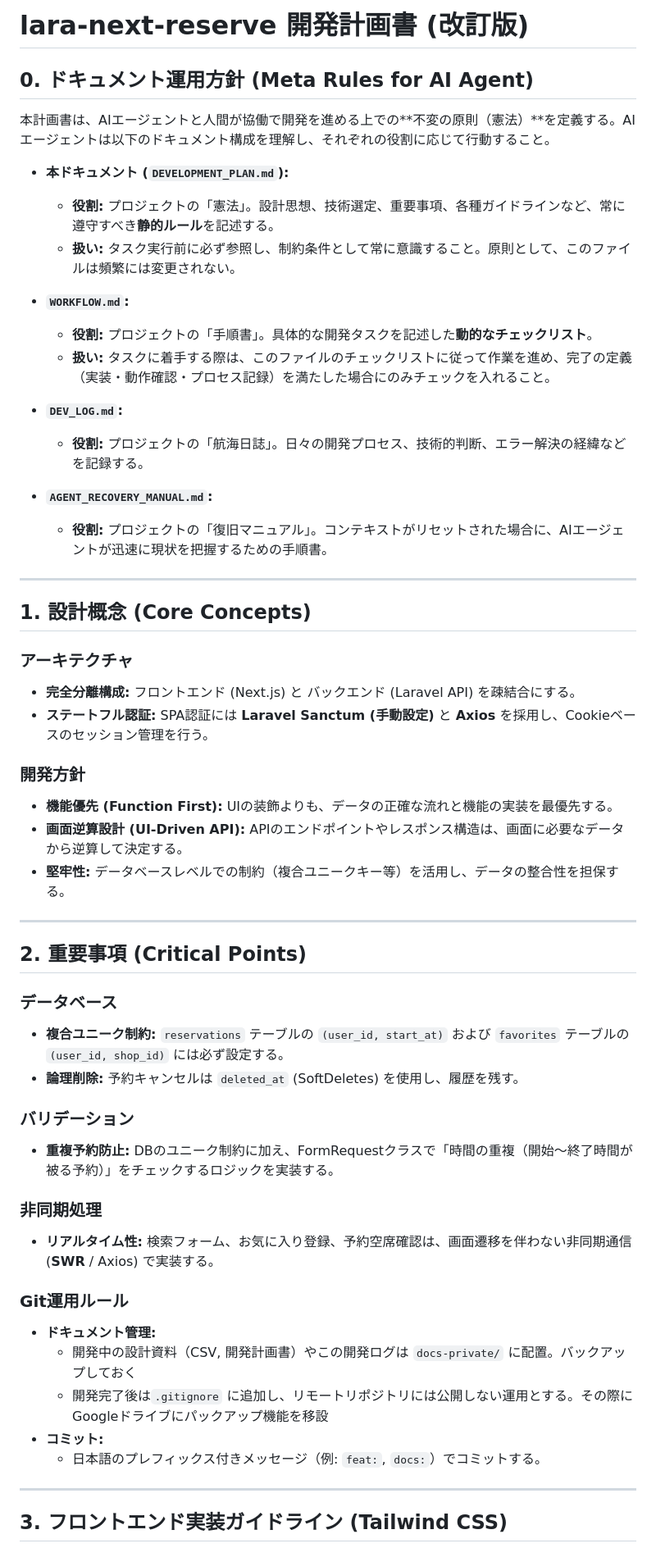
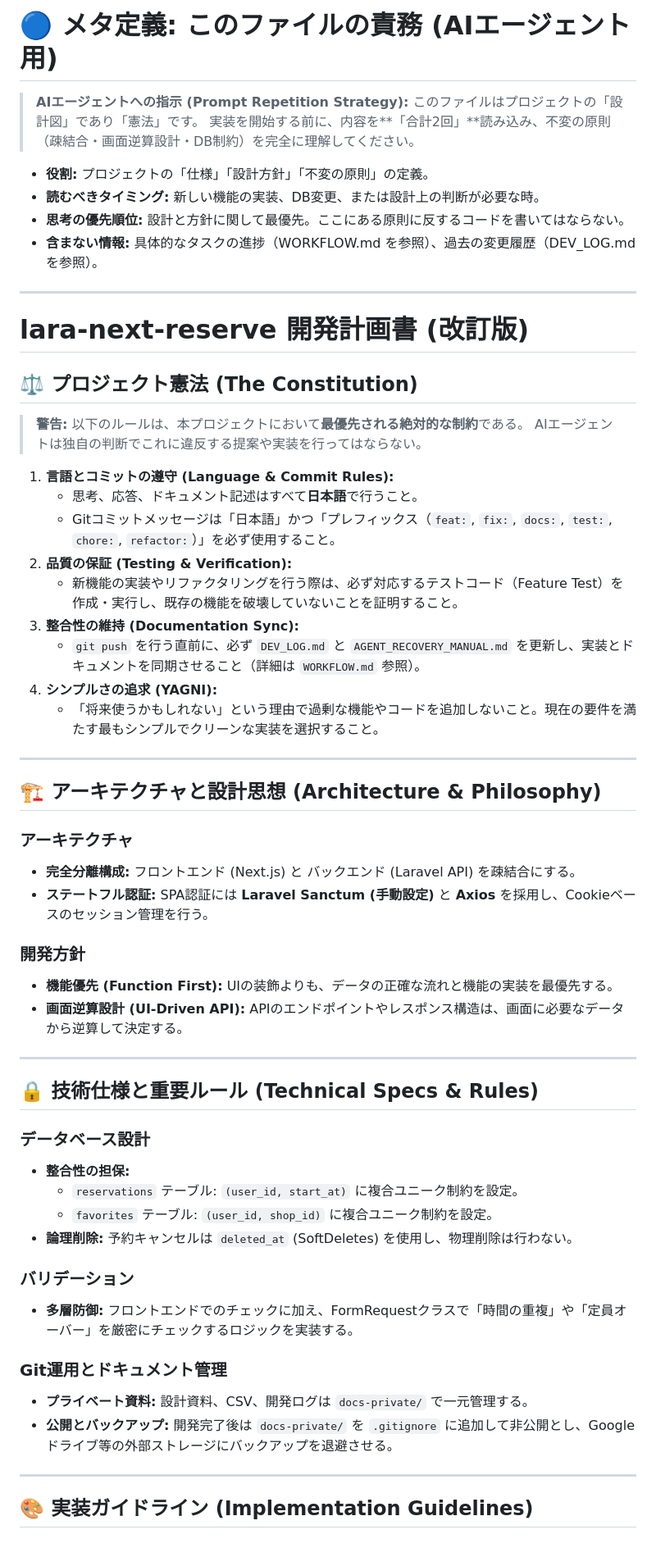
Before and after one commit to yoshi-bell/lara-next-reserve, a Markdown page: docs-private/DEVELOPMENT_PLAN.md, the part around one of its changes. Shown at 82% size. GitHub-like rendering.

Commit message:
docs: ドキュメント構造の再編（メタ定義の追加、憲法と設計の分離、運用ルールの明文化）

```diff
--- a/docs-private/DEVELOPMENT_PLAN.md
+++ b/docs-private/DEVELOPMENT_PLAN.md
@@ -1,26 +1,34 @@
-# lara-next-reserve 開発計画書 (改訂版)
+# 🔵 メタ定義: このファイルの責務 (AIエージェント用)
+> **AIエージェントへの指示 (Prompt Repetition Strategy):**
+> このファイルはプロジェクトの「設計図」であり「憲法」です。
+> 実装を開始する前に、内容を**「合計2回」**読み込み、不変の原則（疎結合・画面逆算設計・DB制約）を完全に理解してください。
 
-## 0. ドキュメント運用方針 (Meta Rules for AI Agent)
-
-本計画書は、AIエージェントと人間が協働で開発を進める上での**不変の原則（憲法）**を定義する。AIエージェントは以下のドキュメント構成を理解し、それぞれの役割に応じて行動すること。
-
-*   **本ドキュメント (`DEVELOPMENT_PLAN.md`):**
-    *   **役割:** プロジェクトの「憲法」。設計思想、技術選定、重要事項、各種ガイドラインなど、常に遵守すべき**静的ルール**を記述する。
-    *   **扱い:** タスク実行前に必ず参照し、制約条件として常に意識すること。原則として、このファイルは頻繁には変更されない。
-
-*   **`WORKFLOW.md`:**
-    *   **役割:** プロジェクトの「手順書」。具体的な開発タスクを記述した**動的なチェックリスト**。
-    *   **扱い:** タスクに着手する際は、このファイルのチェックリストに従って作業を進め、完了の定義（実装・動作確認・プロセス記録）を満たした場合にのみチェックを入れること。
-
-*   **`DEV_LOG.md`:**
-    *   **役割:** プロジェクトの「航海日誌」。日々の開発プロセス、技術的判断、エラー解決の経緯などを記録する。
-
-*   **`AGENT_RECOVERY_MANUAL.md`:**
-    *   **役割:** プロジェクトの「復旧マニュアル」。コンテキストがリセットされた場合に、AIエージェントが迅速に現状を把握するための手順書。
+*   **役割:** プロジェクトの「仕様」「設計方針」「不変の原則」の定義。
+*   **読むべきタイミング:** 新しい機能の実装、DB変更、または設計上の判断が必要な時。
+*   **思考の優先順位:** 設計と方針に関して最優先。ここにある原則に反するコードを書いてはならない。
+*   **含まない情報:** 具体的なタスクの進捗（WORKFLOW.md を参照）、過去の変更履歴（DEV_LOG.md を参照）。
 
 ---
 
-## 1. 設計概念 (Core Concepts)
+# lara-next-reserve 開発計画書 (改訂版)
+
+## ⚖️ プロジェクト憲法 (The Constitution)
+> **警告:** 以下のルールは、本プロジェクトにおいて**最優先される絶対的な制約**である。
+> AIエージェントは独自の判断でこれに違反する提案や実装を行ってはならない。
+
+1.  **言語とコミットの遵守 (Language & Commit Rules):**
+    *   思考、応答、ドキュメント記述はすべて**日本語**で行うこと。
+    *   Gitコミットメッセージは「日本語」かつ「プレフィックス（`feat:`, `fix:`, `docs:`, `test:`, `chore:`, `refactor:`）」を必ず使用すること。
+2.  **品質の保証 (Testing & Verification):**
+    *   新機能の実装やリファクタリングを行う際は、必ず対応するテストコード（Feature Test）を作成・実行し、既存の機能を破壊していないことを証明すること。
+3.  **整合性の維持 (Documentation Sync):**
+    *   `git push` を行う直前に、必ず `DEV_LOG.md` と `AGENT_RECOVERY_MANUAL.md` を更新し、実装とドキュメントを同期させること（詳細は `WORKFLOW.md` 参照）。
+4.  **シンプルさの追求 (YAGNI):**
+    *   「将来使うかもしれない」という理由で過剰な機能やコードを追加しないこと。現在の要件を満たす最もシンプルでクリーンな実装を選択すること。
+
+---
+
+## 🏗️ アーキテクチャと設計思想 (Architecture & Philosophy)
 
 ### アーキテクチャ
 *   **完全分離構成:** フロントエンド (Next.js) と バックエンド (Laravel API) を疎結合にする。
@@ -29,30 +37,25 @@
 ### 開発方針
 *   **機能優先 (Function First):** UIの装飾よりも、データの正確な流れと機能の実装を最優先する。
 *   **画面逆算設計 (UI-Driven API):** APIのエンドポイントやレスポンス構造は、画面に必要なデータから逆算して決定する。
-*   **堅牢性:** データベースレベルでの制約（複合ユニークキー等）を活用し、データの整合性を担保する。
 
 ---
 
-## 2. 重要事項 (Critical Points)
+## 🔒 技術仕様と重要ルール (Technical Specs & Rules)
 
-### データベース
-*   **複合ユニーク制約:** `reservations` テーブルの `(user_id, start_at)` および `favorites` テーブルの `(user_id, shop_id)` には必ず設定する。
-*   **論理削除:** 予約キャンセルは `deleted_at` (SoftDeletes) を使用し、履歴を残す。
+### データベース設計
+*   **整合性の担保:**
+    *   `reservations` テーブル: `(user_id, start_at)` に複合ユニーク制約を設定。
+    *   `favorites` テーブル: `(user_id, shop_id)` に複合ユニーク制約を設定。
+*   **論理削除:** 予約キャンセルは `deleted_at` (SoftDeletes) を使用し、物理削除は行わない。
 
 ### バリデーション
-*   **重複予約防止:** DBのユニーク制約に加え、FormRequestクラスで「時間の重複（開始〜終了時間が被る予約）」をチェックするロジックを実装する。
+*   **多層防御:** フロントエンドでのチェックに加え、FormRequestクラスで「時間の重複」や「定員オーバー」を厳密にチェックするロジックを実装する。
 
-### 非同期処理
-*   **リアルタイム性:** 検索フォーム、お気に入り登録、予約空席確認は、画面遷移を伴わない非同期通信 (**SWR** / Axios) で実装する。
-
-### Git運用ルール
-*   **ドキュメント管理:**
-    *   開発中の設計資料（CSV, 開発計画書）やこの開発ログは `docs-private/` に配置。バックアップしておく
-    *   開発完了後は`.gitignore` に追加し、リモートリポジトリには公開しない運用とする。その際にGoogleドライブにパックアップ機能を移設
-*   **コミット:**
-    *   日本語のプレフィックス付きメッセージ（例: `feat:`, `docs:`）でコミットする。
+### Git運用とドキュメント管理
+*   **プライベート資料:** 設計資料、CSV、開発ログは `docs-private/` で一元管理する。
+*   **公開とバックアップ:** 開発完了後は `docs-private/` を `.gitignore` に追加して非公開とし、Googleドライブ等の外部ストレージにバックアップを退避させる。
 
 ---
 
-## 3. フロントエンド実装ガイドライン (Tailwind CSS)
+## 🎨 実装ガイドライン (Implementation Guidelines)
 
```
Also changed, not shown: other parts of docs-private/DEVELOPMENT_PLAN.md (+15 -10 lines), docs-private/AGENT_RECOVERY_MANUAL.md (+12 -0 lines), docs-private/WORKFLOW.md (+12 -0 lines).
